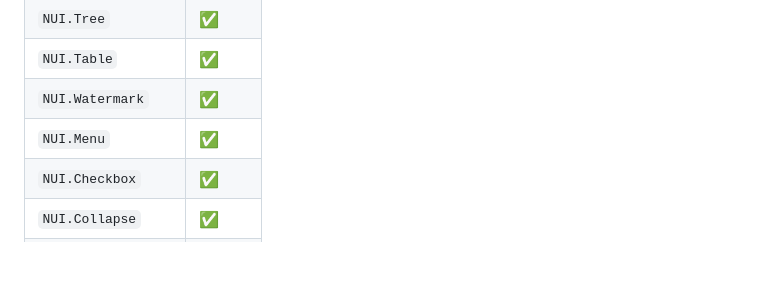
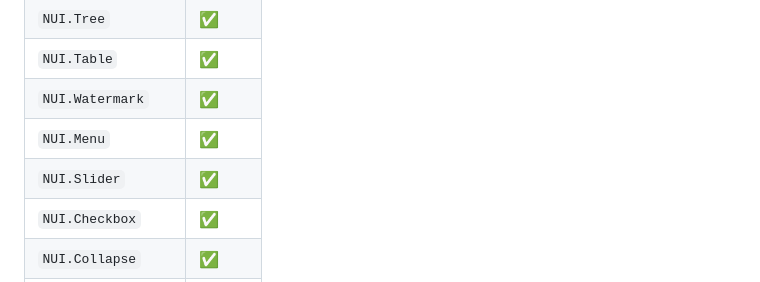
Before and after one commit to titan/elm-naive-ui, a Markdown page: README.md, the part around the change. GitHub-like rendering; blank space fills up the shorter version.

Commit message:
docs(readme): slider row

```diff
--- a/README.md
+++ b/README.md
@@ -90,6 +90,7 @@ bridge, tests).
 | `NUI.Table`       | ✅ |
 | `NUI.Watermark`   | ✅ |
 | `NUI.Menu`        | ✅ |
+| `NUI.Slider`      | ✅ |
 | `NUI.Checkbox`    | ✅ |
 | `NUI.Collapse`    | ✅ |
 | `NUI.Countdown`   | ✅ |
```
